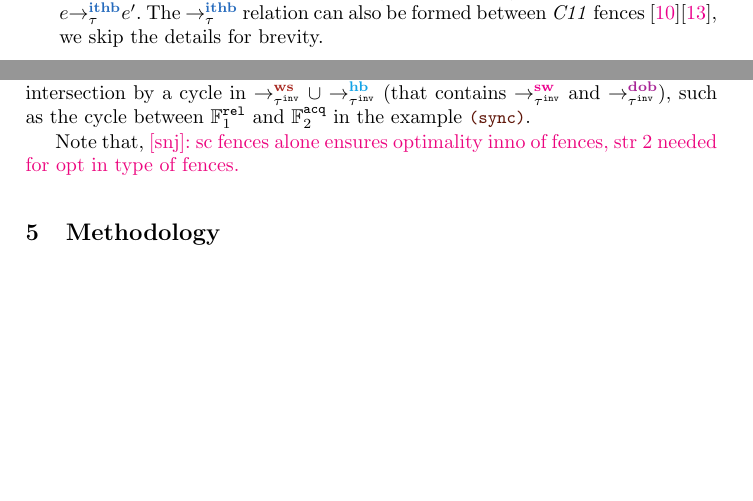
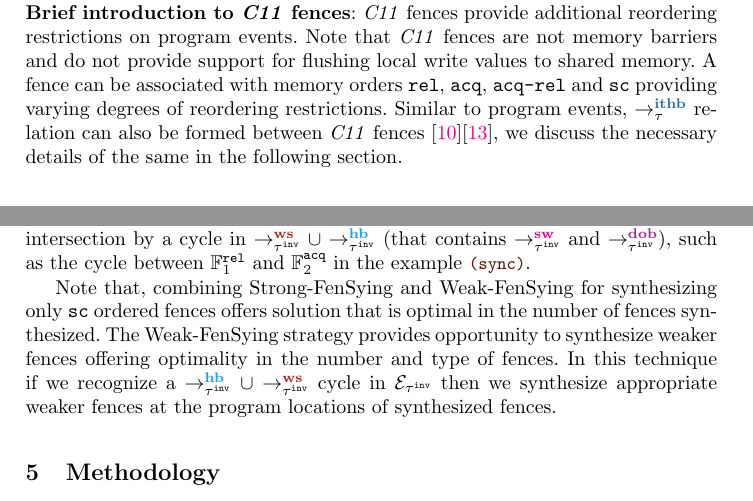
Before and after one commit to theishita/c11-fences, a LaTeX thesis (paper/main.tex, which reads paper/section/c11_memory_model.tex, paper/section/so_theory.tex): two parts of pages 3 and 8 of 22 before the commit and two parts of pages 4 and 8 of 22 after it, joined at a grey line, cut at the place of the change, the shorter picture padded with empty space. Compiled offline with pdfLaTeX.

Commit message:
minor additions

```diff
--- a/paper/section/c11_memory_model.tex
+++ b/paper/section/c11_memory_model.tex
@@ -30,10 +30,6 @@ follows;
 		%
 		As a consequence, every event $e,e'$ \st $\seqb{\tau}{e}{e_w}$ and
 		$\seqb{\tau}{e_r}{e'}$ are also related as $\ithb{\tau}{e}{e'}$.
-		%
-		The $\setITHB$ relation can also be formed between \cc fences
-		\cite{batty2011mathematizing}\cite{C11}, we skip the details
-		for brevity.
 \end{itemize}
 
 Accordingly, two events $e_1,e_2$ in an execution sequence $\tau$ are happens-before
@@ -109,4 +105,17 @@ In our technique we attempt to break the acyclicity requirement over
 $\setHB$ and $\lto$-rules by strategically placing \cc fences in
 the input program, as discussed in Section~\ref{sec:so theory}.
 
-\snj{add some intro to fences and fence mo orders.}
+\noindent
+{\bf Brief introduction to \cc fences}:
+\cc fences provide additional reordering restrictions on program
+events. Note that \cc fences are not memory barriers and do not
+provide support for flushing local write values to shared memory.
+%
+A fence can be associated with memory orders $\rel$, $\acq$,
+$\acqrel$ and $\sc$
+providing varying degrees of reordering restrictions.
+%
+Similar to program events, $\setITHB$ relation can also be formed
+between \cc fences
+\cite{batty2011mathematizing}\cite{C11}, we discuss the necessary
+details of the same in the following section.
--- a/paper/section/so_theory.tex
+++ b/paper/section/so_theory.tex
@@ -383,5 +383,14 @@ $\ws{\inv{\tau}}{}{}$ $\union$ $\hb{\inv{\tau}}{}{}$
 such as the cycle between $\mathbb{F}^\rel_1$ and
 $\mathbb{F}^\acq_2$ in the example \hlref{sync}.
 
-Note that,
-\snj{sc fences alone ensures optimality inno of fences, str 2 needed for opt in type of fences.}
+Note that, combining \sfence and \wfence for synthesizing only
+\sc ordered fences offers solution that is optimal in the number
+of fences synthesized.
+%
+The \wfence strategy provides opportunity to synthesize weaker
+fences offering optimality in the number and type of fences.
+%
+In this technique if we recognize a $\hb{\inv{\tau}}{}{}$ $\union$
+$\ws{\inv{\tau}}{}{}$ cycle in $\events_{\inv{\tau}}$ then we
+synthesize appropriate weaker fences at the program locations
+of synthesized fences.
```
Also changed, not shown: paper/section/prelims.tex (+0 -10 lines), paper/section/so_theory.tex (2 more changed lines).
